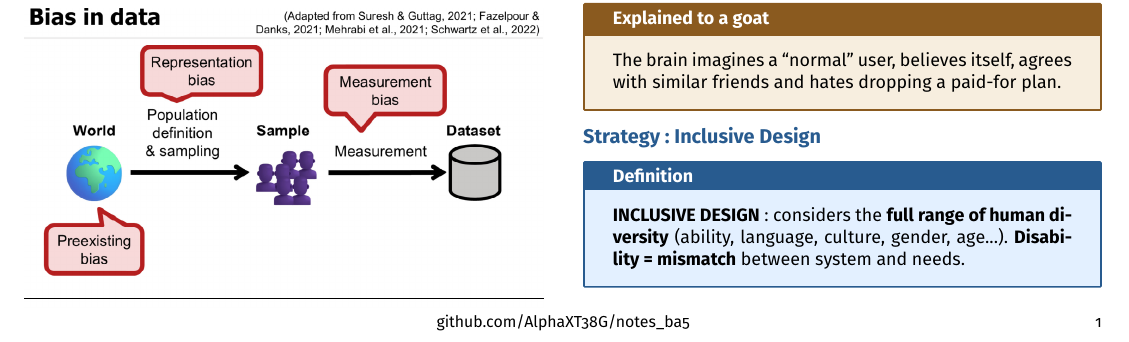
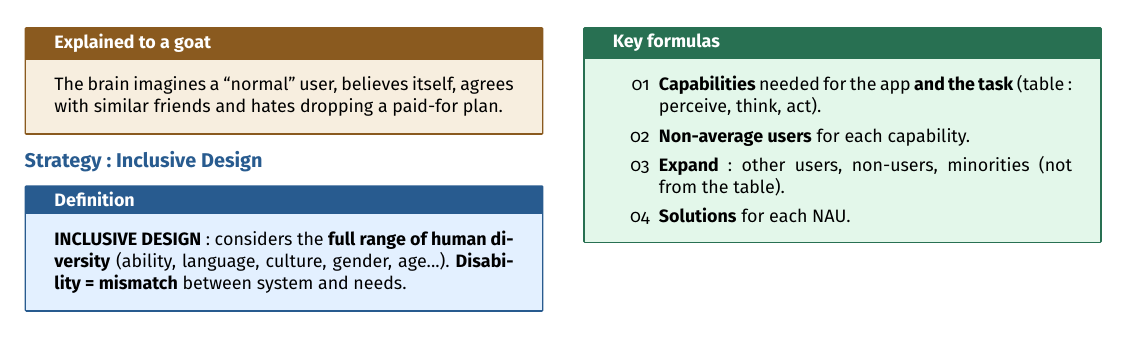
Before and after one commit to AlphaXT38G/notes_ba5, a LaTeX document (respsoft/week/week06.tex): part of the page before the commit and part of page 2 of 2 after it, cut so that both start at the same text. Compiled offline with pdfLaTeX.

Commit message:
feat(respsoft-week06): add the inclusive design strategy key formulas
Co-Authored-By: Claude Opus 5.5 <noreply@anthropic.com>

```diff
--- a/respsoft/week/week06.tex
+++ b/respsoft/week/week06.tex
@@ -437,6 +437,24 @@ language, culture, gender, age...). \textbf{Disability = mismatch} between syste
 \end{definition}
 
 
+\begin{formula}
+
+\begin{enumerate}
+
+\item[01] \textbf{Capabilities} needed for the app \textbf{and the task} (table: perceive,
+think, act).
+
+\item[02] \textbf{Non-average users} for each capability.
+
+\item[03] \textbf{Expand}: other users, non-users, minorities (not from the table).
+
+\item[04] \textbf{Solutions} for each NAU.
+
+\end{enumerate}
+
+\end{formula}
+
+
 \end{multicols}
 
 
```
